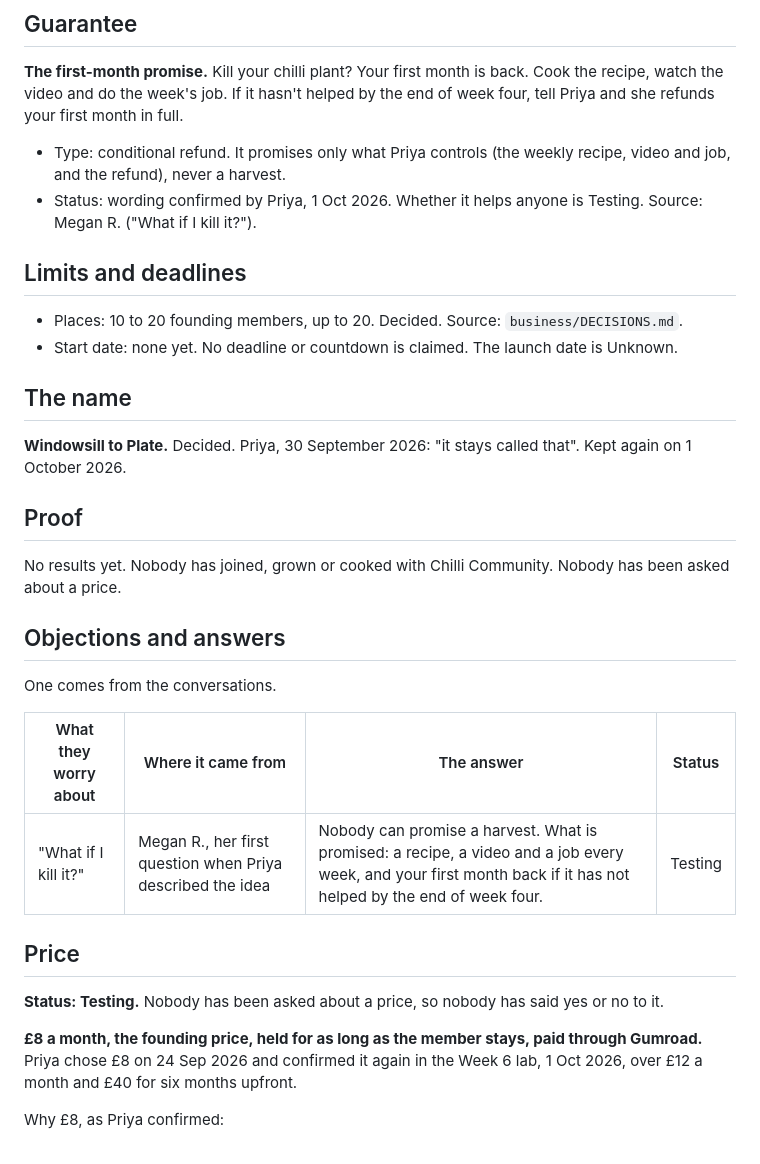
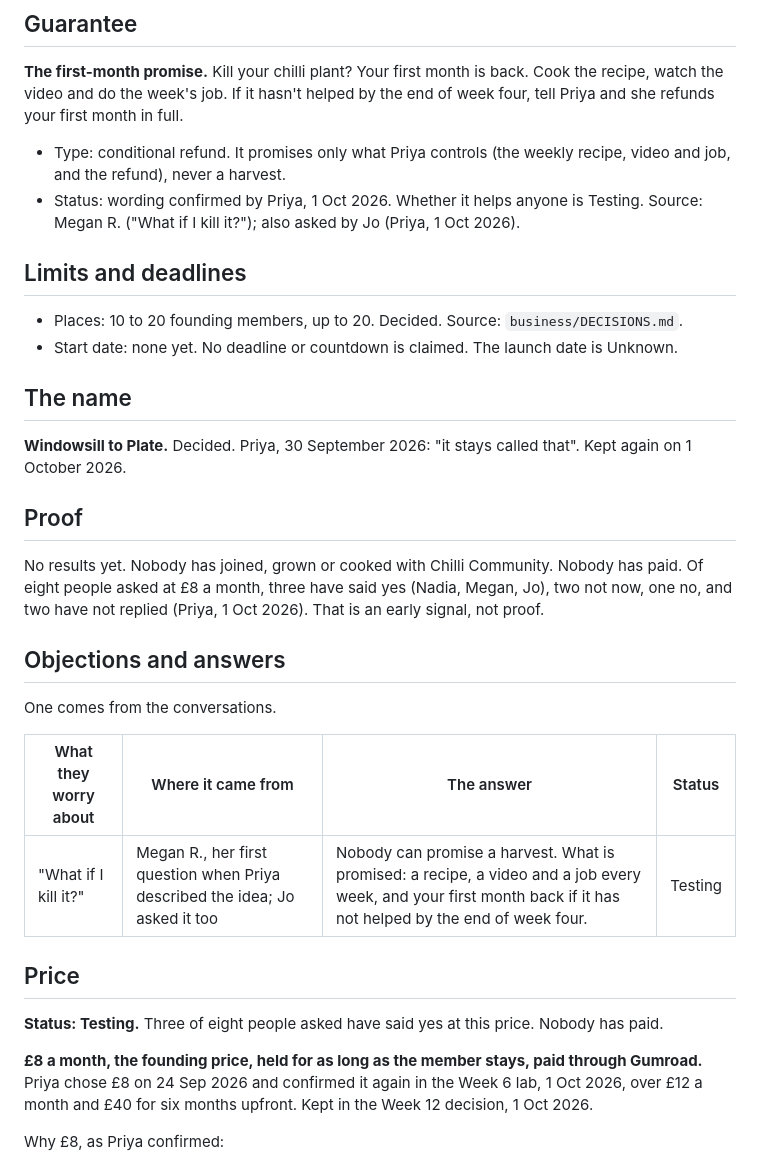
Before and after one commit to coengineers/chilli-community-second-brain, a Markdown page: offer/OFFER.md, the part around one of its changes. GitHub-like rendering.

```diff
--- a/offer/OFFER.md
+++ b/offer/OFFER.md
@@ -69,7 +69,7 @@ None in this version. Earlier versions' windowsill starter list and rescue card
 **The first-month promise.** Kill your chilli plant? Your first month is back. Cook the recipe, watch the video and do the week's job. If it hasn't helped by the end of week four, tell Priya and she refunds your first month in full.
 
 - Type: conditional refund. It promises only what Priya controls (the weekly recipe, video and job, and the refund), never a harvest.
-- Status: wording confirmed by Priya, 1 Oct 2026. Whether it helps anyone is Testing. Source: Megan R. ("What if I kill it?").
+- Status: wording confirmed by Priya, 1 Oct 2026. Whether it helps anyone is Testing. Source: Megan R. ("What if I kill it?"); also asked by Jo (Priya, 1 Oct 2026).
 
 ## Limits and deadlines
 
@@ -82,7 +82,7 @@ None in this version. Earlier versions' windowsill starter list and rescue card
 
 ## Proof
 
-No results yet. Nobody has joined, grown or cooked with Chilli Community. Nobody has been asked about a price.
+No results yet. Nobody has joined, grown or cooked with Chilli Community. Nobody has paid. Of eight people asked at £8 a month, three have said yes (Nadia, Megan, Jo), two not now, one no, and two have not replied (Priya, 1 Oct 2026). That is an early signal, not proof.
 
 ## Objections and answers
 
@@ -90,13 +90,13 @@ One comes from the conversations.
 
 | What they worry about | Where it came from | The answer | Status |
 |---|---|---|---|
-| "What if I kill it?" | Megan R., her first question when Priya described the idea | Nobody can promise a harvest. What is promised: a recipe, a video and a job every week, and your first month back if it has not helped by the end of week four. | Testing |
+| "What if I kill it?" | Megan R., her first question when Priya described the idea; Jo asked it too | Nobody can promise a harvest. What is promised: a recipe, a video and a job every week, and your first month back if it has not helped by the end of week four. | Testing |
 
 ## Price
 
-**Status: Testing.** Nobody has been asked about a price, so nobody has said yes or no to it.
+**Status: Testing.** Three of eight people asked have said yes at this price. Nobody has paid.
 
-**£8 a month, the founding price, held for as long as the member stays, paid through Gumroad.** Priya chose £8 on 24 Sep 2026 and confirmed it again in the Week 6 lab, 1 Oct 2026, over £12 a month and £40 for six months upfront.
+**£8 a month, the founding price, held for as long as the member stays, paid through Gumroad.** Priya chose £8 on 24 Sep 2026 and confirmed it again in the Week 6 lab, 1 Oct 2026, over £12 a month and £40 for six months upfront. Kept in the Week 12 decision, 1 Oct 2026.
 
 Why £8, as Priya confirmed:
 - It sits under the cheapest grow kit in her research: £13.35 for a four-variety kit (desk research, seen 23 Sep 2026, not checked again).
```
Also changed, not shown: other parts of offer/OFFER.md (+17 -4 lines), offer/2026-10-01-decision.md (added, +66 -0 lines), weekly/2026-10-01-week-12-decision.md (added, +36 -0 lines).
